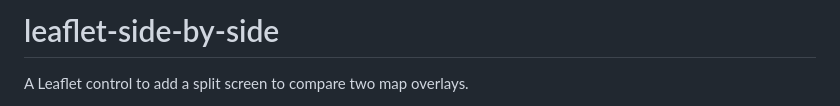
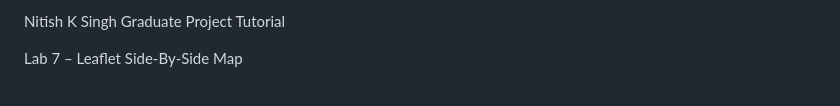
Before and after one commit to Ni7ish/GES487-Lab-7, a Markdown page: README.md, the part around one of its changes. Rendered like a GitHub page.

```diff
--- a/README.md
+++ b/README.md
@@ -1,4 +1,5 @@
-# leaflet-side-by-side
+Nitish K Singh
+Graduate Project Tutorial
 
-A Leaflet control to add a split screen to compare two map overlays.
+Lab 7 – Leaflet Side-By-Side Map
 
```
Also changed, not shown: other parts of README.md (+31 -50 lines).
